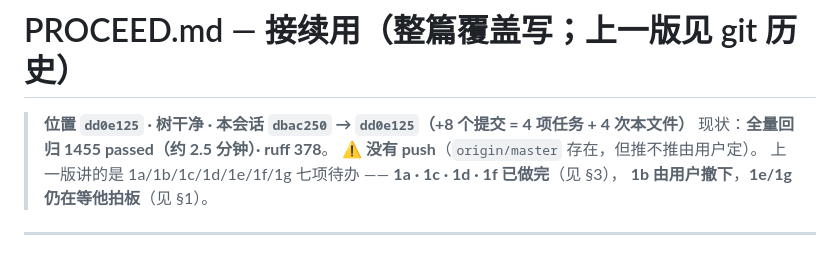
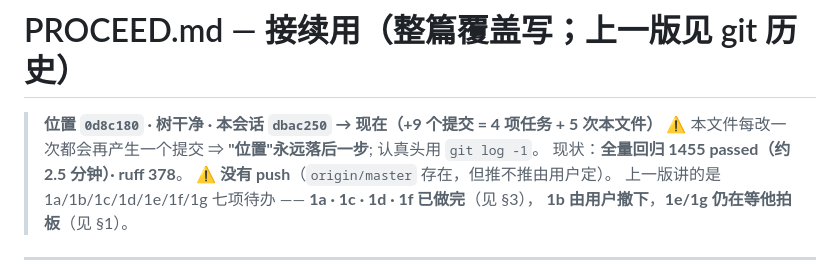
Before and after one commit to fossfutfc-afk/Live2Be, a Markdown page: PROCEED.md, the part around the change. Rendered like a GitHub page.

Commit message:
docs(proceed): 表头改成不会自我漂移的写法（真头看 git log -1）

```diff
--- a/PROCEED.md
+++ b/PROCEED.md
@@ -1,6 +1,7 @@
 # PROCEED.md — 接续用（**整篇覆盖写**；上一版见 git 历史）
 
-> **位置 `dd0e125` · 树干净 · 本会话 `dbac250` → `dd0e125`（+8 个提交 = 4 项任务 + 4 次本文件）**
+> **位置 `0d8c180` · 树干净 · 本会话 `dbac250` → 现在（+9 个提交 = 4 项任务 + 5 次本文件）**
+> ⚠️ 本文件每改一次都会再产生一个提交 ⇒ **"位置"永远落后一步**; 认真头用 `git log -1`。
 > 现状：**全量回归 1455 passed（约 2.5 分钟）· ruff 378**。
 > ⚠️ **没有 push**（`origin/master` 存在，但推不推由用户定）。
 > 上一版讲的是 1a/1b/1c/1d/1e/1f/1g 七项待办 —— **1a · 1c · 1d · 1f 已做完**（见 §3），
```
